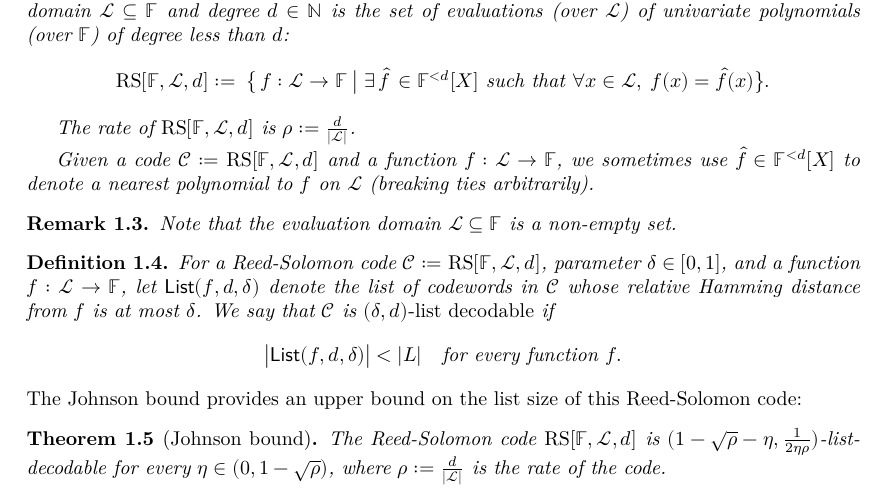
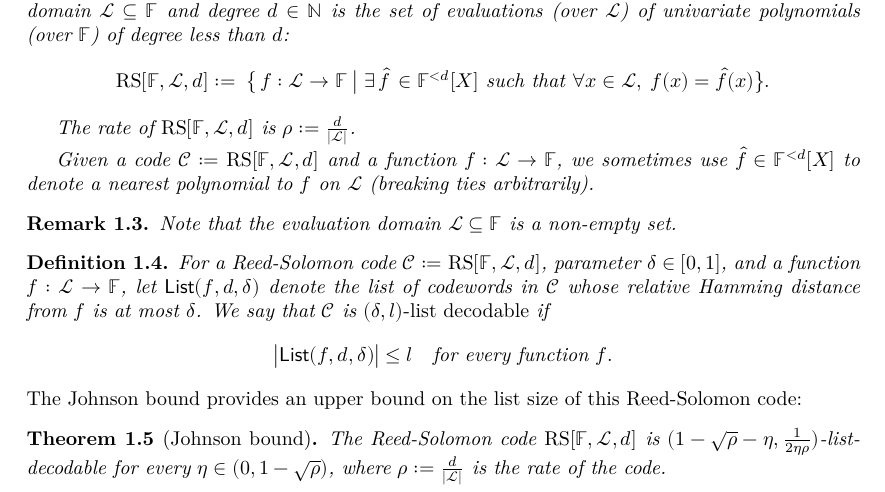
Before and after one commit to LeastAuthority/STIR, a LaTeX thesis (blueprint/src/print.tex, which reads blueprint/src/chapter/reed_solomon_codes.tex): part of page 2 of 6, cut so that both start at the same text. Compiled offline with XeLaTeX.

Commit message:
fix list-decodable

```diff
--- a/blueprint/src/chapter/reed_solomon_codes.tex
+++ b/blueprint/src/chapter/reed_solomon_codes.tex
@@ -29,9 +29,9 @@ Note that the evaluation domain $\evaldomain\subseteq\field$ is a non-empty set.
     For a Reed-Solomon code $\code := \rscode[\field,\evaldomain,\degree]$, parameter $\distance \in [0,1]$,
     and a function $f:\evaldomain\to\field$, let $\listcode(f,\degree,\distance)$ denote the list
     of codewords in $\code$ whose relative Hamming distance from $f$ is at most $\distance$.
-    We say that $\code$ is \emph{$(\distance,\degree)$-list decodable} if
+    We say that $\code$ is \emph{$(\distance,l)$-list decodable} if
     \[
-    \bigl|\listcode(f,\degree,\distance)\bigr| < |L|
+    \bigl|\listcode(f,\degree,\distance)\bigr| \leq l
     \quad
     \text{for every function } f.
     \]
```
